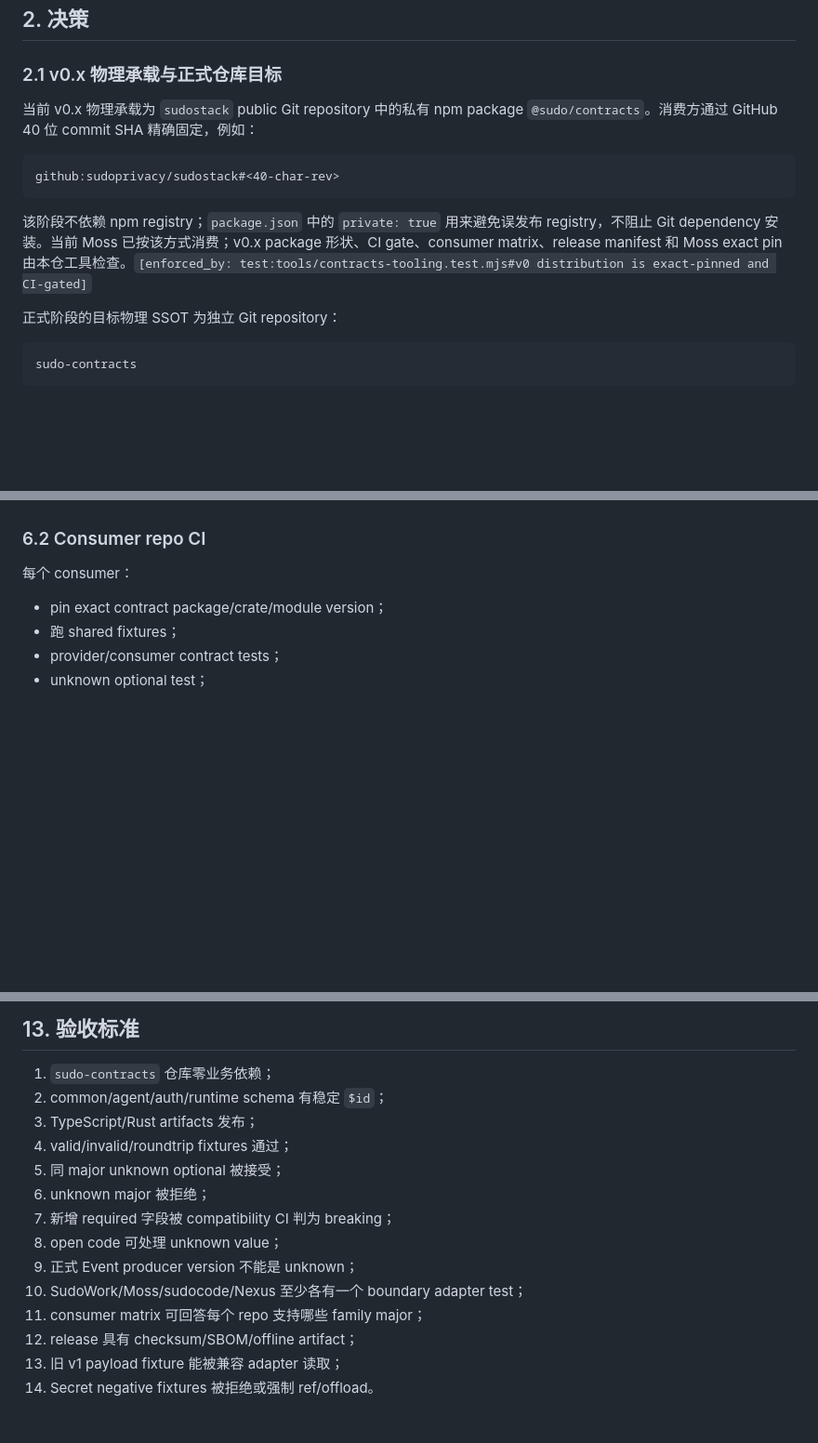
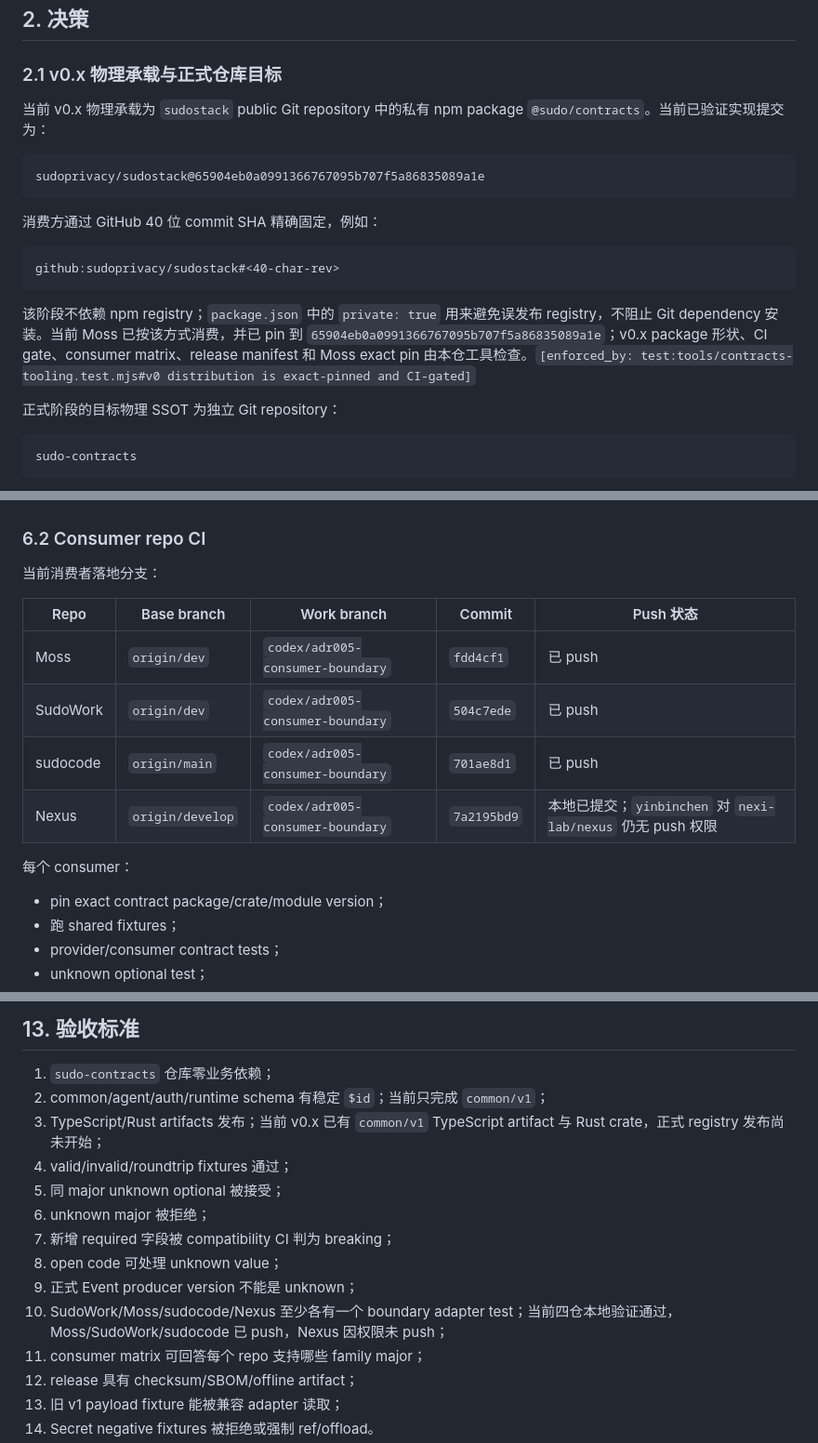
Before and after one commit to sudoprivacy/sudostack, a Markdown page: docs/adr/ADR-005-product-contract-versioning.md, 3 parts joined by grey strips. Shown at 93% size. Rendered like a GitHub page; blank space fills up the shorter version.

````diff
--- a/docs/adr/ADR-005-product-contract-versioning.md
+++ b/docs/adr/ADR-005-product-contract-versioning.md
@@ -62,13 +64,19 @@ Sudo 的跨仓 payload 当前由不同技术栈分别定义：
 
 ### 2.1 v0.x 物理承载与正式仓库目标
 
-当前 v0.x 物理承载为 `sudostack` public Git repository 中的私有 npm package `@sudo/contracts`。消费方通过 GitHub 40 位 commit SHA 精确固定，例如：
+当前 v0.x 物理承载为 `sudostack` public Git repository 中的私有 npm package `@sudo/contracts`。当前已验证实现提交为：
+
+```text
+sudoprivacy/sudostack@65904eb0a0991366767095b707f5a86835089a1e
+```
+
+消费方通过 GitHub 40 位 commit SHA 精确固定，例如：
 
 ```text
 github:sudoprivacy/sudostack#<40-char-rev>
 ```
 
-该阶段不依赖 npm registry；`package.json` 中的 `private: true` 用来避免误发布 registry，不阻止 Git dependency 安装。当前 Moss 已按该方式消费；v0.x package 形状、CI gate、consumer matrix、release manifest 和 Moss exact pin 由本仓工具检查。`[enforced_by: test:tools/contracts-tooling.test.mjs#v0 distribution is exact-pinned and CI-gated]`
+该阶段不依赖 npm registry；`package.json` 中的 `private: true` 用来避免误发布 registry，不阻止 Git dependency 安装。当前 Moss 已按该方式消费，并已 pin 到 `65904eb0a0991366767095b707f5a86835089a1e`；v0.x package 形状、CI gate、consumer matrix、release manifest 和 Moss exact pin 由本仓工具检查。`[enforced_by: test:tools/contracts-tooling.test.mjs#v0 distribution is exact-pinned and CI-gated]`
 
 正式阶段的目标物理 SSOT 为独立 Git repository：
 
@@ -636,6 +678,15 @@ consumers:
 12. license/SBOM/checksum。
 
 ### 6.2 Consumer repo CI
+
+当前消费者落地分支：
+
+| Repo | Base branch | Work branch | Commit | Push 状态 |
+|---|---|---|---|---|
+| Moss | `origin/dev` | `codex/adr005-consumer-boundary` | `fdd4cf1` | 已 push |
+| SudoWork | `origin/dev` | `codex/adr005-consumer-boundary` | `504c7ede` | 已 push |
+| sudocode | `origin/main` | `codex/adr005-consumer-boundary` | `701ae8d1` | 已 push |
+| Nexus | `origin/develop` | `codex/adr005-consumer-boundary` | `7a2195bd9` | 本地已提交；`yinbinchen` 对 `nexi-lab/nexus` 仍无 push 权限 |
 
 每个 consumer：
 
@@ -837,15 +888,15 @@ Breaking change 需要：
 ## 13. 验收标准
 
 1. `sudo-contracts` 仓库零业务依赖；
-2. common/agent/auth/runtime schema 有稳定 `$id`；
-3. TypeScript/Rust artifacts 发布；
+2. common/agent/auth/runtime schema 有稳定 `$id`；当前只完成 `common/v1`；
+3. TypeScript/Rust artifacts 发布；当前 v0.x 已有 `common/v1` TypeScript artifact 与 Rust crate，正式 registry 发布尚未开始；
 4. valid/invalid/roundtrip fixtures 通过；
 5. 同 major unknown optional 被接受；
 6. unknown major 被拒绝；
 7. 新增 required 字段被 compatibility CI 判为 breaking；
 8. open code 可处理 unknown value；
 9. 正式 Event producer version 不能是 unknown；
-10. SudoWork/Moss/sudocode/Nexus 至少各有一个 boundary adapter test；
+10. SudoWork/Moss/sudocode/Nexus 至少各有一个 boundary adapter test；当前四仓本地验证通过，Moss/SudoWork/sudocode 已 push，Nexus 因权限未 push；
 11. consumer matrix 可回答每个 repo 支持哪些 family major；
 12. release 具有 checksum/SBOM/offline artifact；
 13. 旧 v1 payload fixture 能被兼容 adapter 读取；
````
Also changed, not shown: other parts of docs/adr/ADR-005-product-contract-versioning.md (+59 -23 lines), docs/adr/ADR-005-implementation-summary-2026-09-16.md (+1 -1 lines).
